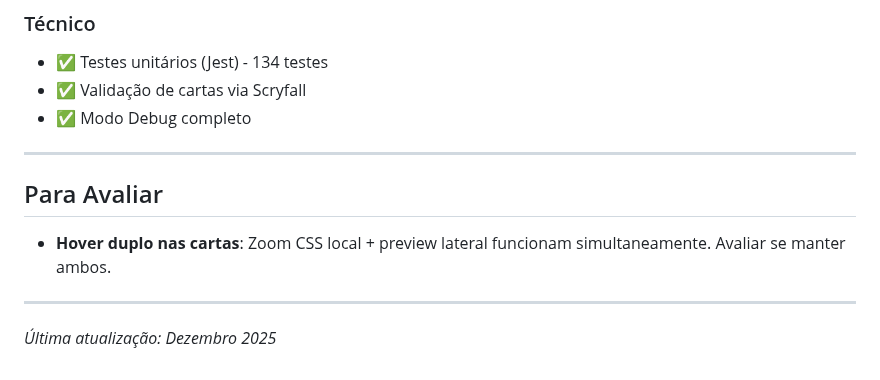
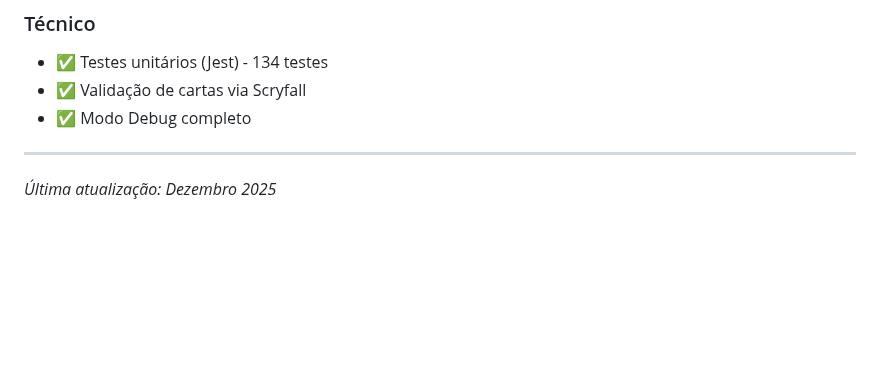
Before and after one commit to lntosi/mtg-fdn, a Markdown page: ROADMAP.md, the part around the change. Rendered like a GitHub page; folded sections open; blank space fills up the shorter version.

Commit message:
docs: remove 'Para Avaliar' section - hover behavior is finalized

```diff
--- a/ROADMAP.md
+++ b/ROADMAP.md
@@ -187,10 +187,4 @@ Itens que podem ou não ser implementados:
 
 ---
 
-## Para Avaliar
-
-- **Hover duplo nas cartas**: Zoom CSS local + preview lateral funcionam simultaneamente. Avaliar se manter ambos.
-
----
-
 *Última atualização: Dezembro 2025*
```
